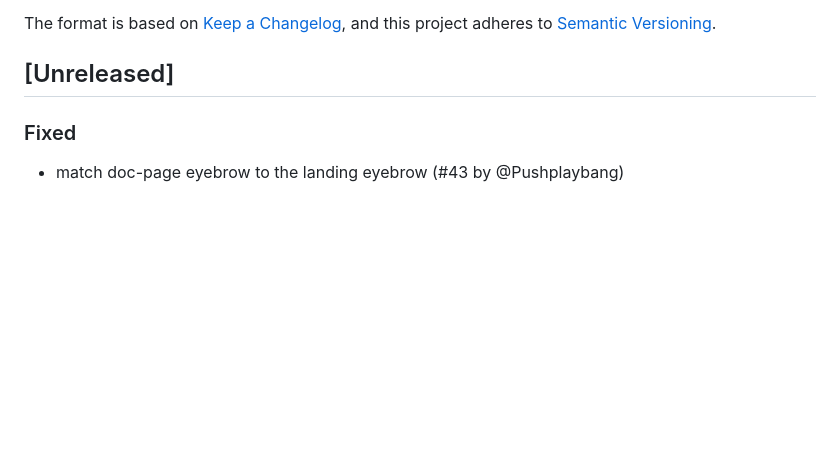
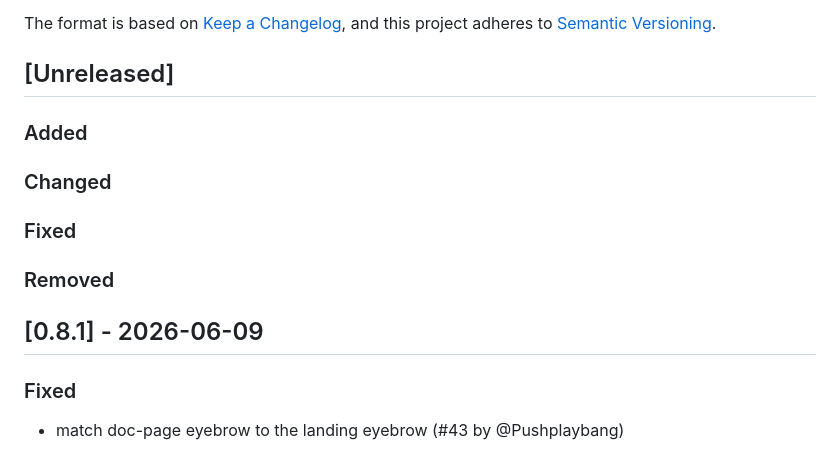
Before and after one commit to sigmadigitalza/engineering-playbook, a Markdown page: CHANGELOG.md, the part around the change. Rendered like a GitHub page; blank space fills up the shorter version.

Commit message:
chore(release): finalise v0.8.1

```diff
--- a/CHANGELOG.md
+++ b/CHANGELOG.md
@@ -6,6 +6,16 @@ The format is based on [Keep a Changelog](https://keepachangelog.com/en/1.1.0/),
 and this project adheres to [Semantic Versioning](https://semver.org/spec/v2.0.0.html).
 
 ## [Unreleased]
+
+### Added
+
+### Changed
+
+### Fixed
+
+### Removed
+
+## [0.8.1] - 2026-06-09
 
 ### Fixed
 
```
